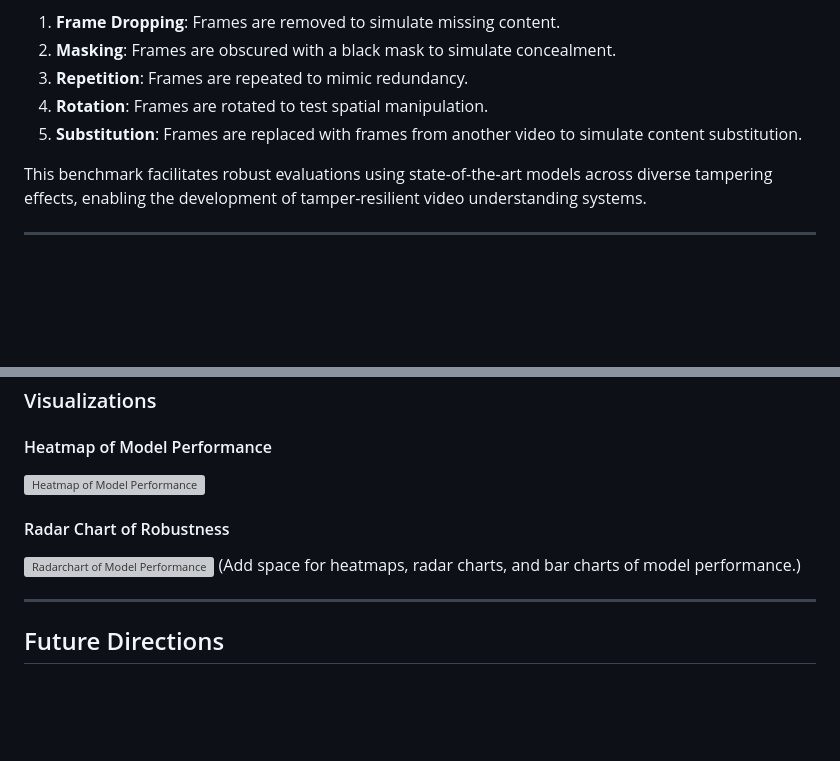
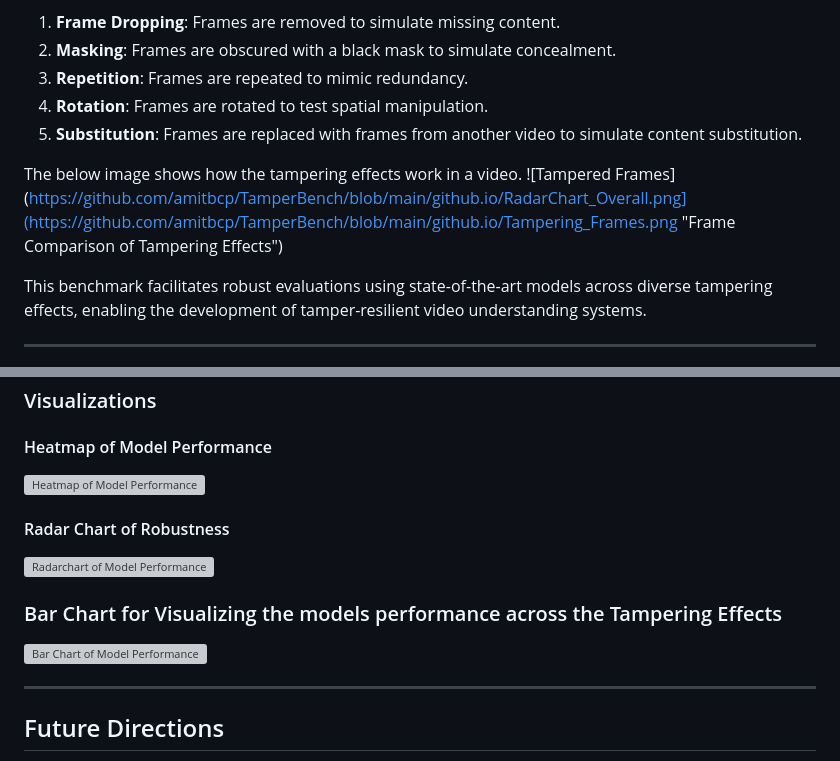
Before and after one commit to amitbcp/MVTamperBench, a Markdown page: README.md, 2 parts joined by grey strips. Drawn GitHub-style; blank space fills up the shorter version; grey boxes are pictures that could not be loaded.

```diff
--- a/README.md
+++ b/README.md
@@ -9,6 +9,9 @@ MVTamperBench is a comprehensive benchmark designed to evaluate the robustness o
 3. **Repetition**: Frames are repeated to mimic redundancy.
 4. **Rotation**: Frames are rotated to test spatial manipulation.
 5. **Substitution**: Frames are replaced with frames from another video to simulate content substitution.
+
+The below image shows how the tampering effects work in a video.
+![Tampered Frames](https://github.com/amitbcp/TamperBench/blob/main/github.io/RadarChart_Overall.png](https://github.com/amitbcp/TamperBench/blob/main/github.io/Tampering_Frames.png "Frame Comparison of Tampering Effects")
 
 This benchmark facilitates robust evaluations using state-of-the-art models across diverse tampering effects, enabling the development of tamper-resilient video understanding systems.
 
@@ -74,7 +77,10 @@ MVBench-Dataset/
 
 #### Radar Chart of Robustness
-![Radarchart of Model Performance](.png "Heatmap showing model robustness across tampering types")
-(Add space for heatmaps, radar charts, and bar charts of model performance.)
+![Radarchart of Model Performance](https://github.com/amitbcp/TamperBench/blob/main/github.io/RadarChart_Overall.png "Radar Chart showing Models perfromance")
+
+### Bar Chart for Visualizing the models performance across the Tampering Effects
+![Bar Chart of Model Performance](https://github.com/amitbcp/TamperBench/blob/main/github.io/model_performance_chart_corrected.png.png "Model Performance on each Tampering Effects")
+
 
 ---
 
```
Also changed, not shown: other parts of README.md (+2 -2 lines).
